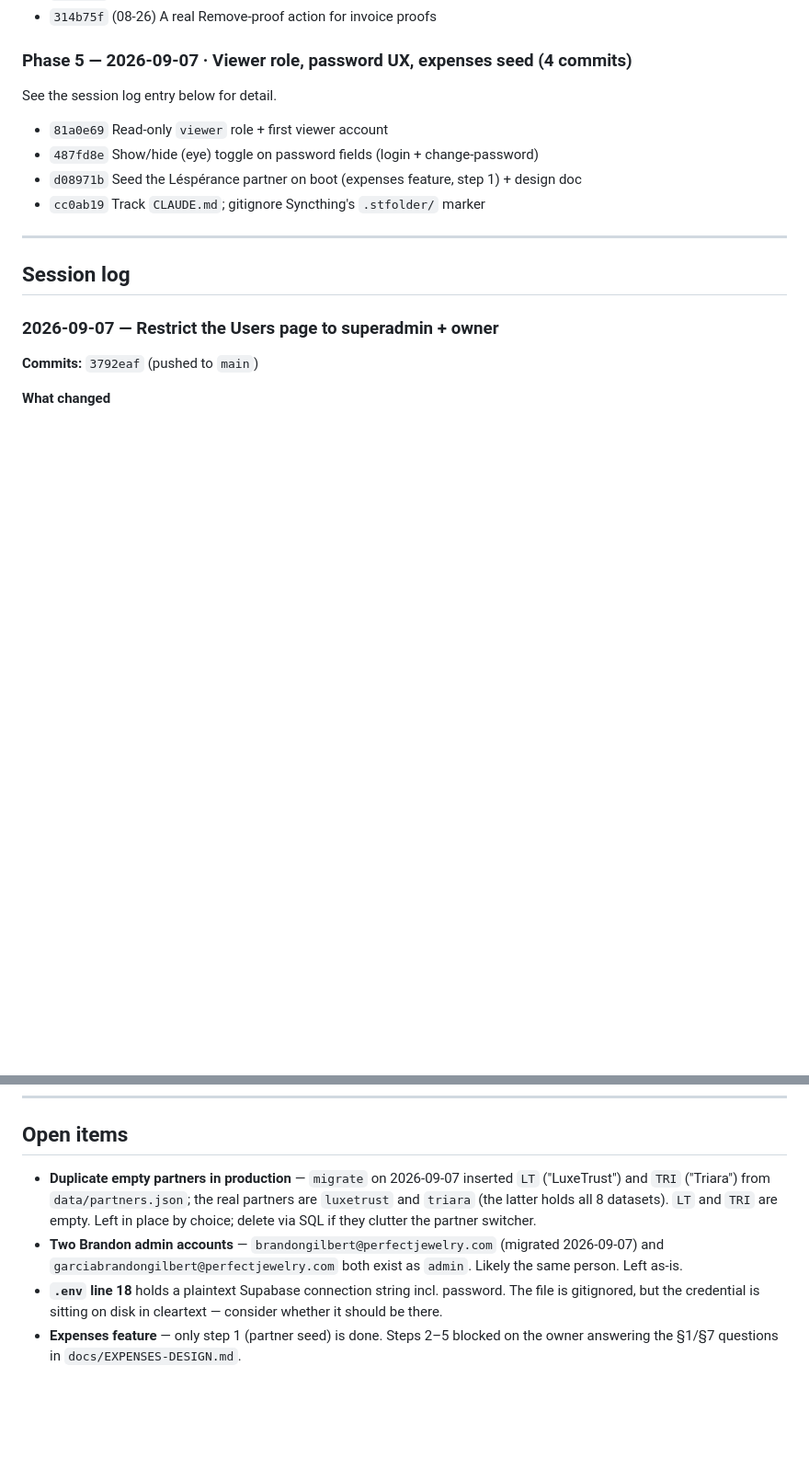
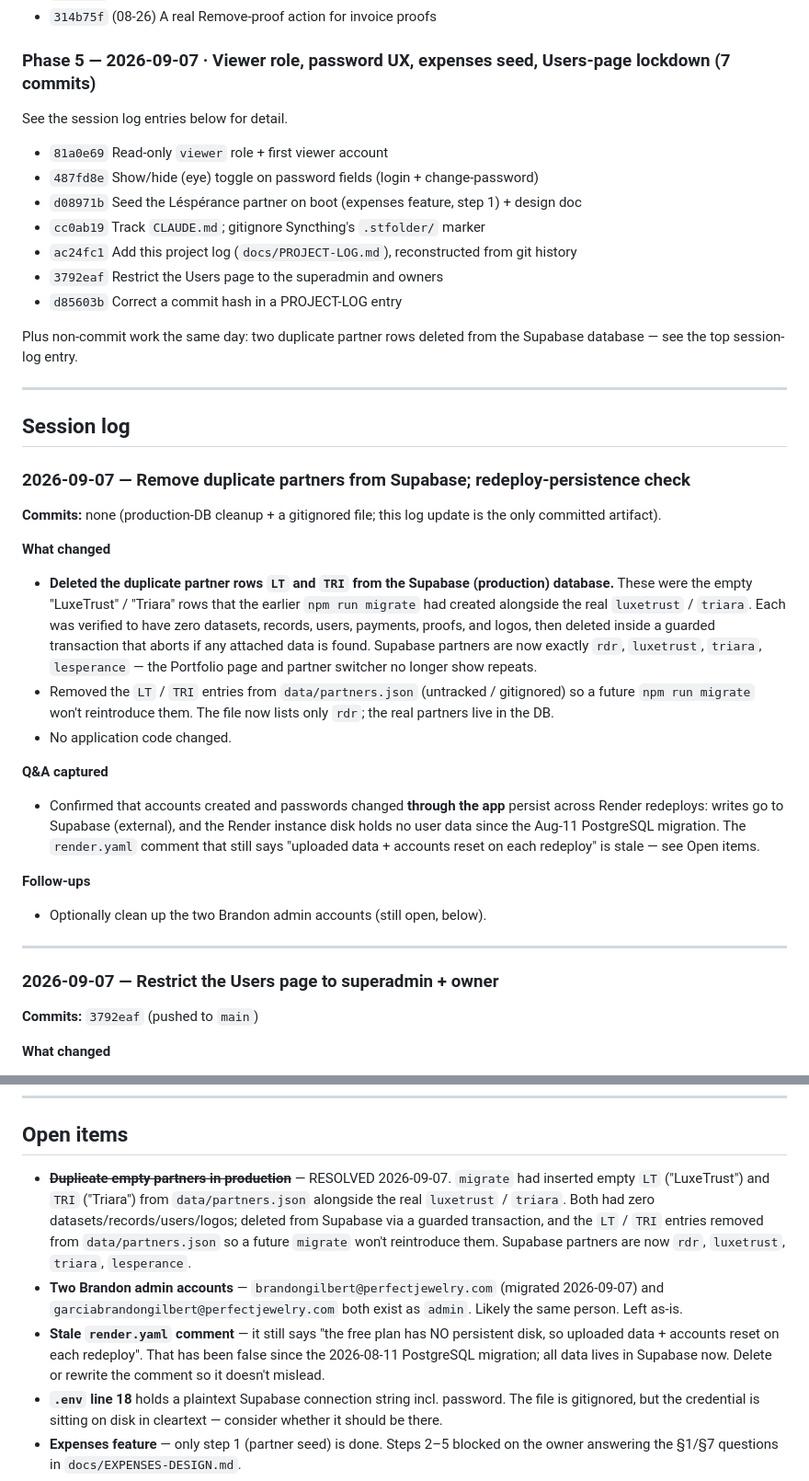
Before and after one commit to Shin-da/pj-accounting, a Markdown page: docs/PROJECT-LOG.md, 2 parts joined by grey strips. Shown at 92% size. Rendered like a GitHub page; blank space fills up the shorter version.

Commit message:
PROJECT-LOG: session entry for the Supabase duplicate-partner cleanup
Adds the 2026-09-07 session entry (LT/TRI deleted from the production DB,
data/partners.json trimmed, redeploy-persistence confirmed), rolls Phase 5
up to 7 commits, and notes the stale render.yaml persistence comment as an
open item.

```diff
--- a/docs/PROJECT-LOG.md
+++ b/docs/PROJECT-LOG.md
@@ -124,20 +124,57 @@ into phases below.
 - `1432d9f` (08-21) Shared-link preview shows "Perfect Jewelry Partners", not "Secret Supplier"
 - `314b75f` (08-26) A real Remove-proof action for invoice proofs
 
-### Phase 5 — 2026-09-07 · Viewer role, password UX, expenses seed (4 commits)
+### Phase 5 — 2026-09-07 · Viewer role, password UX, expenses seed, Users-page lockdown (7 commits)
 
-See the session log entry below for detail.
+See the session log entries below for detail.
 
 - `81a0e69` Read-only `viewer` role + first viewer account
 - `487fd8e` Show/hide (eye) toggle on password fields (login + change-password)
 - `d08971b` Seed the Léspérance partner on boot (expenses feature, step 1) + design doc
 - `cc0ab19` Track `CLAUDE.md`; gitignore Syncthing's `.stfolder/` marker
+- `ac24fc1` Add this project log (`docs/PROJECT-LOG.md`), reconstructed from git history
+- `3792eaf` Restrict the Users page to the superadmin and owners
+- `d85603b` Correct a commit hash in a PROJECT-LOG entry
+
+Plus non-commit work the same day: two duplicate partner rows deleted from the
+Supabase database — see the top session-log entry.
 
 ---
 
 ## Session log
 
 <!-- newest first -->
+
+### 2026-09-07 — Remove duplicate partners from Supabase; redeploy-persistence check
+
+**Commits:** none (production-DB cleanup + a gitignored file; this log update is
+the only committed artifact).
+
+**What changed**
+- **Deleted the duplicate partner rows `LT` and `TRI` from the Supabase
+  (production) database.** These were the empty "LuxeTrust" / "Triara" rows that
+  the earlier `npm run migrate` had created alongside the real `luxetrust` /
+  `triara`. Each was verified to have zero datasets, records, users, payments,
+  proofs, and logos, then deleted inside a guarded transaction that aborts if any
+  attached data is found. Supabase partners are now exactly `rdr`, `luxetrust`,
+  `triara`, `lesperance` — the Portfolio page and partner switcher no longer show
+  repeats.
+- Removed the `LT` / `TRI` entries from `data/partners.json` (untracked /
+  gitignored) so a future `npm run migrate` won't reintroduce them. The file now
+  lists only `rdr`; the real partners live in the DB.
+- No application code changed.
+
+**Q&A captured**
+- Confirmed that accounts created and passwords changed **through the app** persist
+  across Render redeploys: writes go to Supabase (external), and the Render
+  instance disk holds no user data since the Aug-11 PostgreSQL migration. The
+  `render.yaml` comment that still says "uploaded data + accounts reset on each
+  redeploy" is stale — see Open items.
+
+**Follow-ups**
+- Optionally clean up the two Brandon admin accounts (still open, below).
+
+---
 
 ### 2026-09-07 — Restrict the Users page to superadmin + owner
 
@@ -231,14 +268,20 @@ other pending `data/` entries into the Supabase DB — see Open items.
 
 ## Open items
 
-- **Duplicate empty partners in production** — `migrate` on 2026-09-07 inserted
-  `LT` ("LuxeTrust") and `TRI` ("Triara") from `data/partners.json`; the real
-  partners are `luxetrust` and `triara` (the latter holds all 8 datasets). `LT`
-  and `TRI` are empty. Left in place by choice; delete via SQL if they clutter
-  the partner switcher.
+- ~~**Duplicate empty partners in production**~~ — RESOLVED 2026-09-07. `migrate`
+  had inserted empty `LT` ("LuxeTrust") and `TRI` ("Triara") from
+  `data/partners.json` alongside the real `luxetrust` / `triara`. Both had zero
+  datasets/records/users/logos; deleted from Supabase via a guarded transaction,
+  and the `LT` / `TRI` entries removed from `data/partners.json` so a future
+  `migrate` won't reintroduce them. Supabase partners are now `rdr`, `luxetrust`,
+  `triara`, `lesperance`.
 - **Two Brandon admin accounts** — `brandongilbert@perfectjewelry.com` (migrated
   2026-09-07) and `garciabrandongilbert@perfectjewelry.com` both exist as
   `admin`. Likely the same person. Left as-is.
+- **Stale `render.yaml` comment** — it still says "the free plan has NO
+  persistent disk, so uploaded data + accounts reset on each redeploy". That has
+  been false since the 2026-08-11 PostgreSQL migration; all data lives in
+  Supabase now. Delete or rewrite the comment so it doesn't mislead.
 - **`.env` line 18** holds a plaintext Supabase connection string incl. password.
   The file is gitignored, but the credential is sitting on disk in cleartext —
   consider whether it should be there.
```
Also changed, not shown: other parts of docs/PROJECT-LOG.md (+2 -2 lines).
